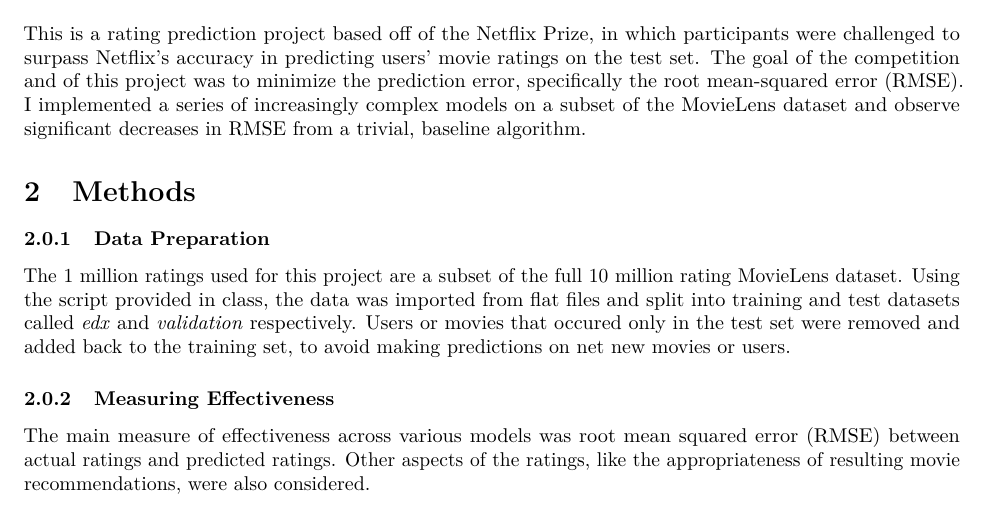
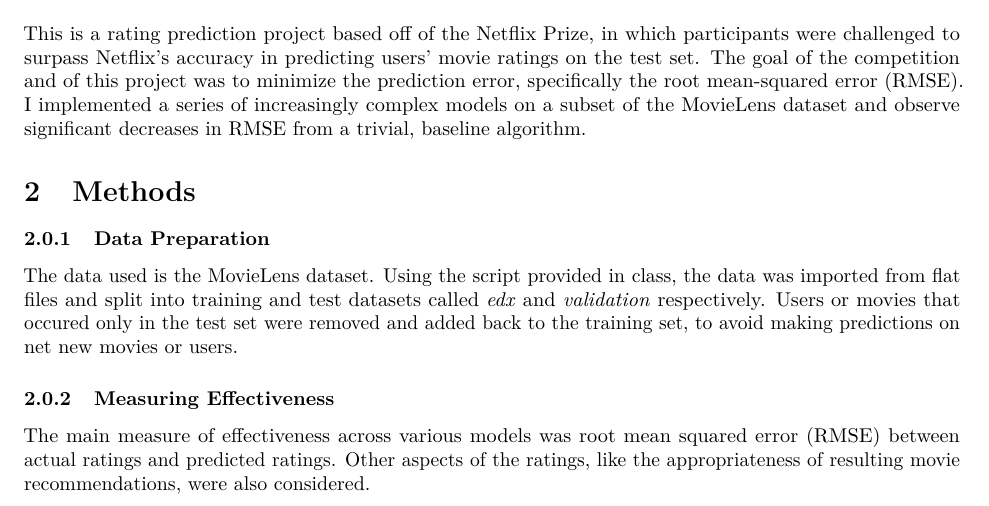
Before and after one commit to adghayes/movielens, an R Markdown document (report.Rmd): part of page 1 of 9, cut so that both start at the same text. The pictures show the output file report.pdf that the author committed with the source.

Commit message:
corrected mistaken assumption in report

```diff
--- a/report.Rmd
+++ b/report.Rmd
@@ -34,7 +34,7 @@
 
 ### Data Preparation
 
-The 1 million ratings used for this project are a subset of the full 10 million rating [MovieLens dataset](https://grouplens.org/datasets/movielens/10m/). Using the script provided in class, the data was imported from flat files and split into training and test datasets called *edx* and *validation* respectively. Users or movies that occured only in the test set were removed and added back to the training set, to avoid making predictions on net new movies or users.
+The data used is the [MovieLens dataset](https://grouplens.org/datasets/movielens/10m/). Using the script provided in class, the data was imported from flat files and split into training and test datasets called *edx* and *validation* respectively. Users or movies that occured only in the test set were removed and added back to the training set, to avoid making predictions on net new movies or users.
 
 ### Measuring Effectiveness
 
```
Also changed, not shown: README.md, refresh.R (line endings or trailing spaces), report.pdf.
